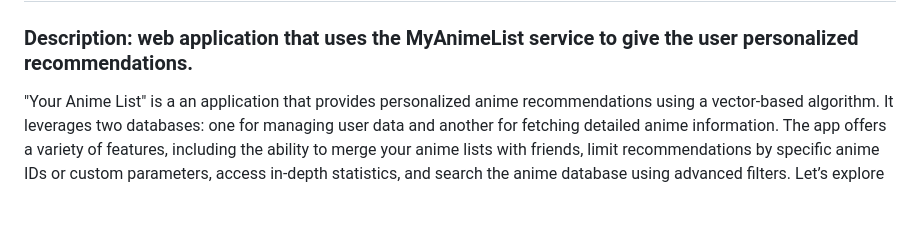
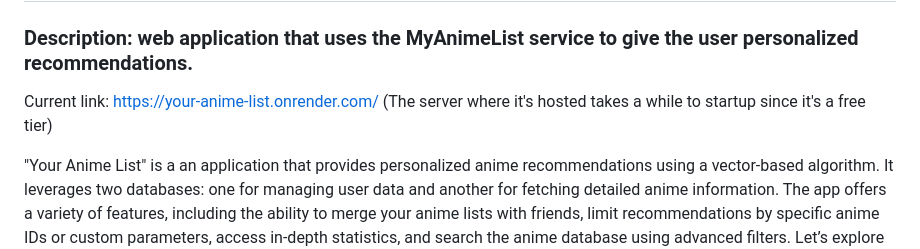
Before and after one commit to Malagel/YourAnimeList---Public, a Markdown page: README.md, the part around the change. Rendered like a GitHub page; blank space fills up the shorter version.

```diff
--- a/README.md
+++ b/README.md
@@ -1,5 +1,8 @@
 # Your Anime List
 ### Description: web application that uses the MyAnimeList service to give the user personalized recommendations.
+
+Current link: https://your-anime-list.onrender.com/
+(The server where it's hosted takes a while to startup since it's a free tier)
 
 "Your Anime List" is a an application that provides personalized anime recommendations using a vector-based algorithm. It leverages two databases: one for managing user data and another for fetching detailed anime information. The app offers a variety of features, including the ability to merge your anime lists with friends, limit recommendations by specific anime IDs or custom parameters, access in-depth statistics, and search the anime database using advanced filters. Let’s explore each feature in detail.
 
```
